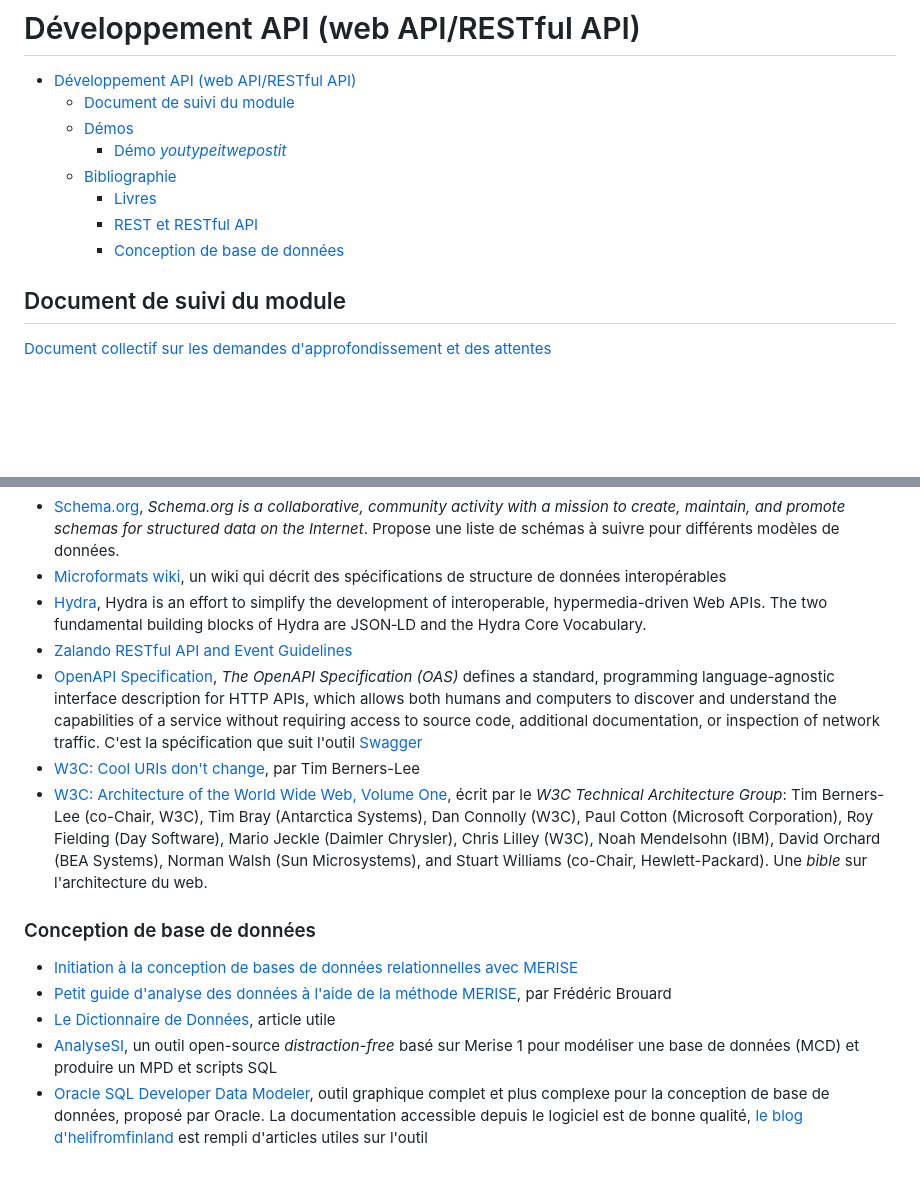
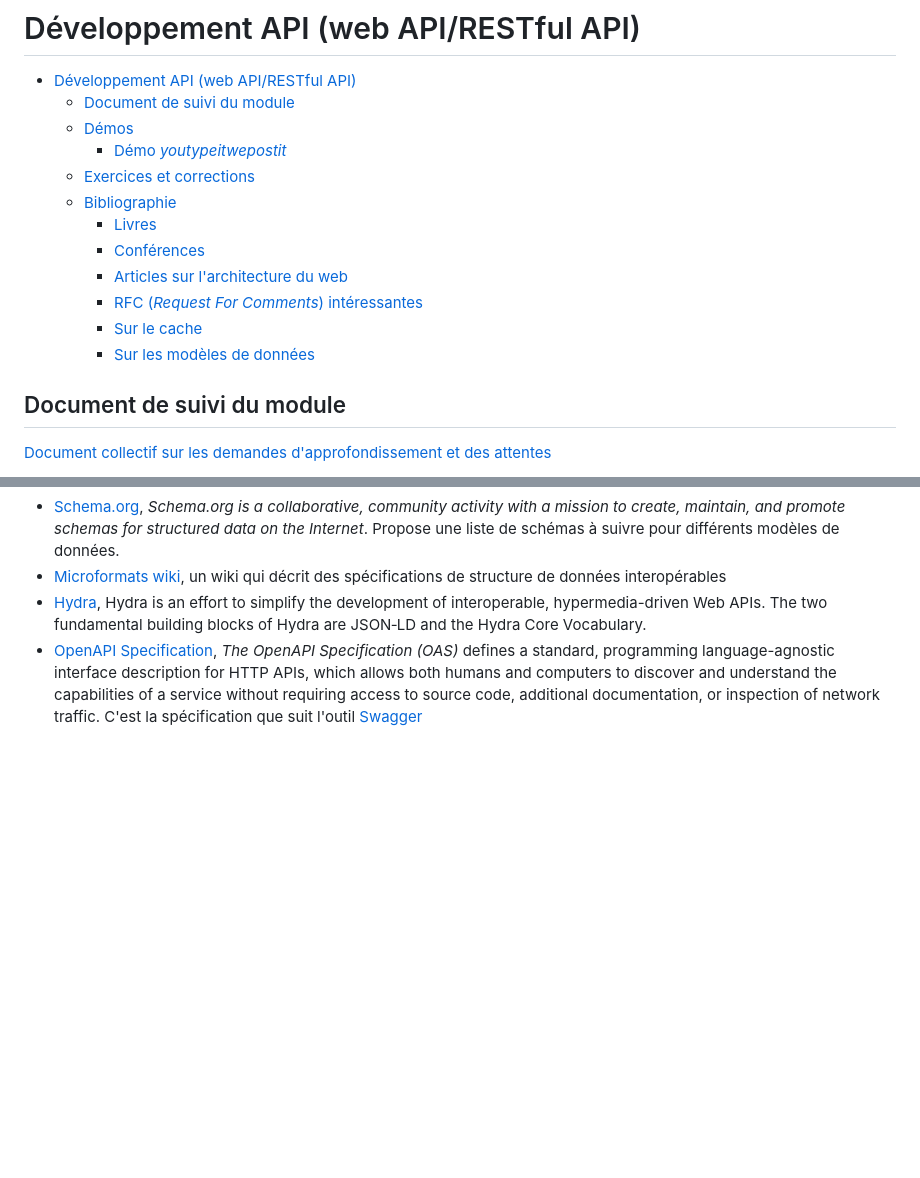
Before and after one commit to paul-schuhm/web-api, a Markdown page: README.md, 2 parts joined by grey strips. Drawn GitHub-style; blank space fills up the shorter version.

```diff
--- a/README.md
+++ b/README.md
@@ -4,10 +4,14 @@
   - [Document de suivi du module](#document-de-suivi-du-module)
   - [Démos](#démos)
     - [Démo *youtypeitwepostit*](#démo-youtypeitwepostit)
+  - [Exercices et corrections](#exercices-et-corrections)
   - [Bibliographie](#bibliographie)
     - [Livres](#livres)
-    - [REST et RESTful API](#rest-et-restful-api)
-    - [Conception de base de données](#conception-de-base-de-données)
+    - [Conférences](#conférences)
+    - [Articles sur l'architecture du web](#articles-sur-larchitecture-du-web)
+    - [RFC (*Request For Comments*) intéressantes](#rfc-request-for-comments-intéressantes)
+    - [Sur le cache](#sur-le-cache)
+    - [Sur les modèles de données](#sur-les-modèles-de-données)
 
 
 ## Document de suivi du module
@@ -57,15 +93,4 @@ node server/app.js
 - [Schema.org](https://schema.org/), *Schema.org is a collaborative, community activity with a mission to create, maintain, and promote schemas for *structured data* on the Internet*. Propose une liste de schémas à suivre pour différents modèles de données.
 - [Microformats wiki](http://microformats.org/wiki/Main_Page), un wiki qui décrit des spécifications de structure de données interopérables
 - [Hydra](http://www.markus-lanthaler.com/hydra/), Hydra is an effort to simplify the development of interoperable, hypermedia-driven Web APIs. The two fundamental building blocks of Hydra are JSON‑LD and the Hydra Core Vocabulary.
-- [Zalando RESTful API and Event Guidelines](https://opensource.zalando.com/restful-api-guidelines/#)
 - [OpenAPI Specification](https://spec.openapis.org/oas/latest.html), *The OpenAPI Specification (OAS)* defines a standard, programming language-agnostic interface description for HTTP APIs, which allows both humans and computers to discover and understand the capabilities of a service without requiring access to source code, additional documentation, or inspection of network traffic. C'est la spécification que suit l'outil [Swagger](https://swagger.io/)
-- [W3C: Cool URIs don't change](https://www.w3.org/Provider/Style/URI.html), par Tim Berners-Lee
-- [W3C: Architecture of the World Wide Web, Volume One](https://www.w3.org/TR/2004/REC-webarch-20041215/), écrit par le *W3C Technical Architecture Group*: Tim Berners-Lee (co-Chair, W3C), Tim Bray (Antarctica Systems), Dan Connolly (W3C), Paul Cotton (Microsoft Corporation), Roy Fielding (Day Software), Mario Jeckle (Daimler Chrysler), Chris Lilley (W3C), Noah Mendelsohn (IBM), David Orchard (BEA Systems), Norman Walsh (Sun Microsystems), and Stuart Williams (co-Chair, Hewlett-Packard). Une *bible* sur l'architecture du web.
-
-### Conception de base de données
-
-- [Initiation à la conception de bases de données relationnelles avec MERISE](https://ineumann.developpez.com/tutoriels/merise/initiation-merise/)
-- [Petit guide d'analyse des données à l'aide de la méthode MERISE](https://sqlpro.developpez.com/cours/modelisation/merise/), par Frédéric Brouard
-- [Le Dictionnaire de Données](https://www.univ-constantine2.dz/CoursOnLine/Benelhadj-Mohamed/co/grain3_2.html), article utile
-- [AnalyseSI](https://launchpad.net/analysesi), un outil open-source *distraction-free* basé sur Merise 1 pour modéliser une base de données (MCD) et produire un MPD et scripts SQL
-- [Oracle SQL Developer Data Modeler](https://www.oracle.com/database/sqldeveloper/technologies/sql-data-modeler/), outil graphique complet et plus complexe pour la conception de base de données, proposé par Oracle. La documentation accessible depuis le logiciel est de bonne qualité, [le blog d'helifromfinland](https://helifromfinland.blog/) est rempli d'articles utiles sur l'outil
```
Also changed, not shown: other parts of README.md (+42 -10 lines), exercices/suggestions/exercice-1.md (+7 -9 lines).
